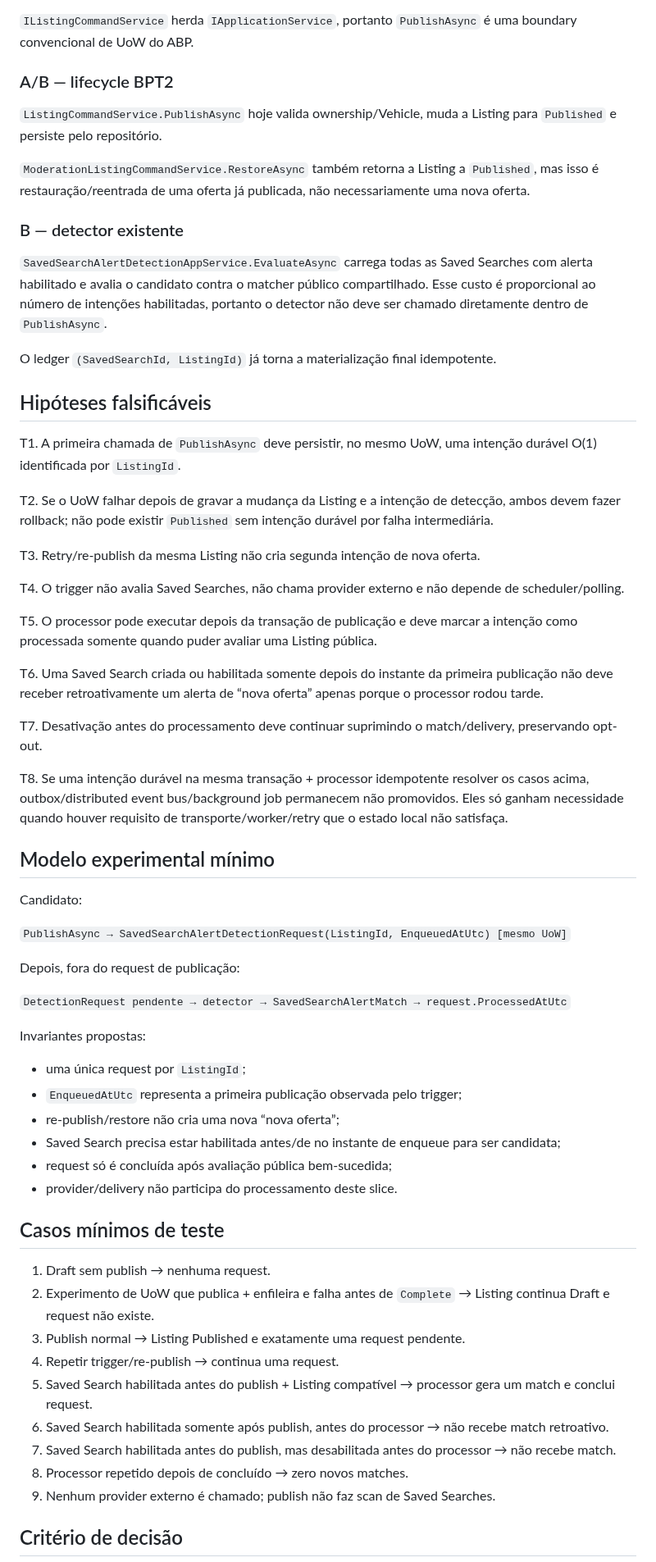
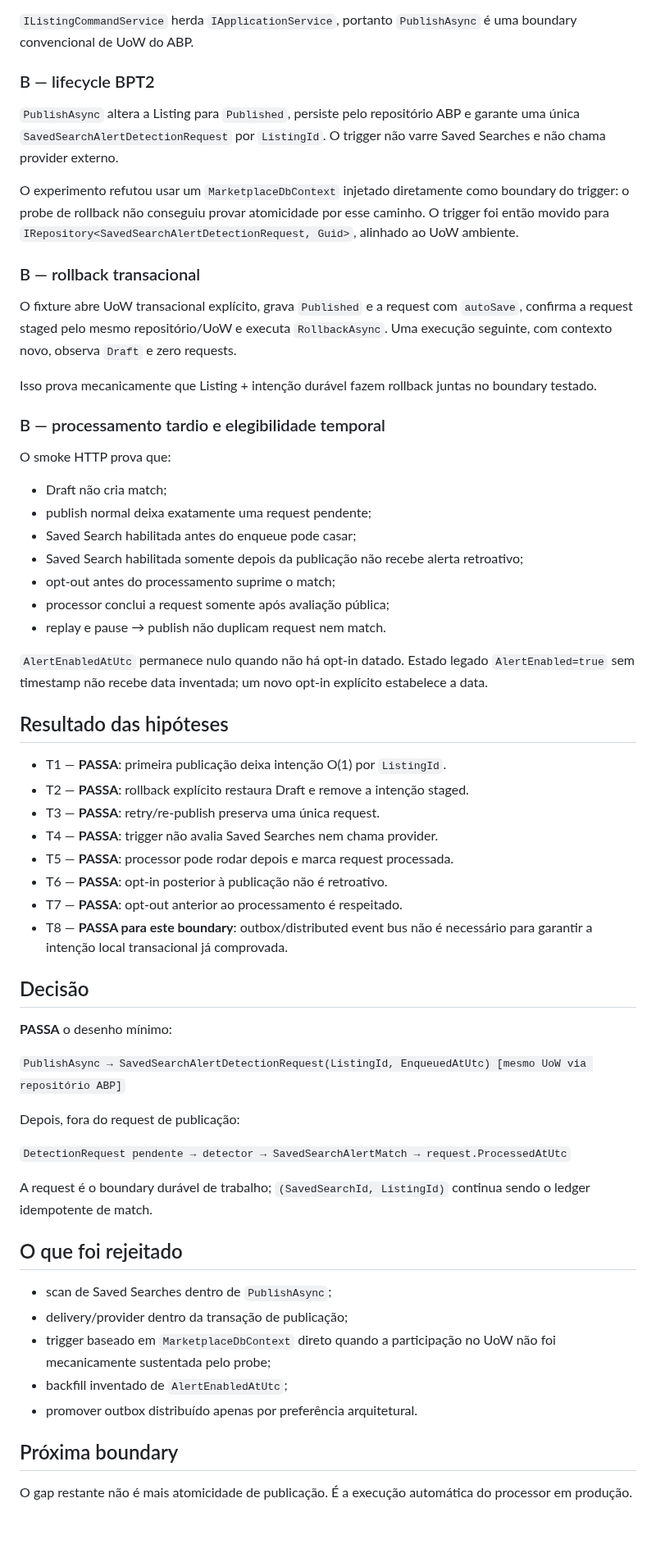
Before and after one commit to igobritoti/bpt2-abp, a Markdown page: docs/audits/2026-08-26-saved-search-alert-trigger-contract-test.md, the part around one of its changes. Shown at 82% size. Drawn GitHub-style; blank space fills up the shorter version.

Commit message:
Close Saved Search alert trigger contract

```diff
--- a/docs/audits/2026-08-26-saved-search-alert-trigger-contract-test.md
+++ b/docs/audits/2026-08-26-saved-search-alert-trigger-contract-test.md
@@ -16,66 +16,64 @@ A documentação oficial atual do ABP define métodos de application service com
 
 `IListingCommandService` herda `IApplicationService`, portanto `PublishAsync` é uma boundary convencional de UoW do ABP.
 
-### A/B — lifecycle BPT2
+### B — lifecycle BPT2
 
-`ListingCommandService.PublishAsync` hoje valida ownership/Vehicle, muda a Listing para `Published` e persiste pelo repositório.
+`PublishAsync` altera a Listing para `Published`, persiste pelo repositório ABP e garante uma única `SavedSearchAlertDetectionRequest` por `ListingId`. O trigger não varre Saved Searches e não chama provider externo.
 
-`ModerationListingCommandService.RestoreAsync` também retorna a Listing a `Published`, mas isso é restauração/reentrada de uma oferta já publicada, não necessariamente uma nova oferta.
+O experimento refutou usar um `MarketplaceDbContext` injetado diretamente como boundary do trigger: o probe de rollback não conseguiu provar atomicidade por esse caminho. O trigger foi então movido para `IRepository<SavedSearchAlertDetectionRequest, Guid>`, alinhado ao UoW ambiente.
 
-### B — detector existente
+### B — rollback transacional
 
-`SavedSearchAlertDetectionAppService.EvaluateAsync` carrega todas as Saved Searches com alerta habilitado e avalia o candidato contra o matcher público compartilhado. Esse custo é proporcional ao número de intenções habilitadas, portanto o detector não deve ser chamado diretamente dentro de `PublishAsync`.
+O fixture abre UoW transacional explícito, grava `Published` e a request com `autoSave`, confirma a request staged pelo mesmo repositório/UoW e executa `RollbackAsync`. Uma execução seguinte, com contexto novo, observa `Draft` e zero requests.
 
-O ledger `(SavedSearchId, ListingId)` já torna a materialização final idempotente.
+Isso prova mecanicamente que Listing + intenção durável fazem rollback juntas no boundary testado.
 
-## Hipóteses falsificáveis
+### B — processamento tardio e elegibilidade temporal
 
-T1. A primeira chamada de `PublishAsync` deve persistir, no mesmo UoW, uma intenção durável O(1) identificada por `ListingId`.
+O smoke HTTP prova que:
 
-T2. Se o UoW falhar depois de gravar a mudança da Listing e a intenção de detecção, ambos devem fazer rollback; não pode existir `Published` sem intenção durável por falha intermediária.
+- Draft não cria match;
+- publish normal deixa exatamente uma request pendente;
+- Saved Search habilitada antes do enqueue pode casar;
+- Saved Search habilitada somente depois da publicação não recebe alerta retroativo;
+- opt-out antes do processamento suprime o match;
+- processor conclui a request somente após avaliação pública;
+- replay e pause → publish não duplicam request nem match.
 
-T3. Retry/re-publish da mesma Listing não cria segunda intenção de nova oferta.
+`AlertEnabledAtUtc` permanece nulo quando não há opt-in datado. Estado legado `AlertEnabled=true` sem timestamp não recebe data inventada; um novo opt-in explícito estabelece a data.
 
-T4. O trigger não avalia Saved Searches, não chama provider externo e não depende de scheduler/polling.
+## Resultado das hipóteses
 
-T5. O processor pode executar depois da transação de publicação e deve marcar a intenção como processada somente quando puder avaliar uma Listing pública.
+- T1 — **PASSA**: primeira publicação deixa intenção O(1) por `ListingId`.
+- T2 — **PASSA**: rollback explícito restaura Draft e remove a intenção staged.
+- T3 — **PASSA**: retry/re-publish preserva uma única request.
+- T4 — **PASSA**: trigger não avalia Saved Searches nem chama provider.
+- T5 — **PASSA**: processor pode rodar depois e marca request processada.
+- T6 — **PASSA**: opt-in posterior à publicação não é retroativo.
+- T7 — **PASSA**: opt-out anterior ao processamento é respeitado.
+- T8 — **PASSA para este boundary**: outbox/distributed event bus não é necessário para garantir a intenção local transacional já comprovada.
 
-T6. Uma Saved Search criada ou habilitada somente depois do instante da primeira publicação não deve receber retroativamente um alerta de “nova oferta” apenas porque o processor rodou tarde.
+## Decisão
 
-T7. Desativação antes do processamento deve continuar suprimindo o match/delivery, preservando opt-out.
+**PASSA** o desenho mínimo:
 
-T8. Se uma intenção durável na mesma transação + processor idempotente resolver os casos acima, outbox/distributed event bus/background job permanecem não promovidos. Eles só ganham necessidade quando houver requisito de transporte/worker/retry que o estado local não satisfaça.
-
-## Modelo experimental mínimo
-
-Candidato:
-
-`PublishAsync → SavedSearchAlertDetectionRequest(ListingId, EnqueuedAtUtc) [mesmo UoW]`
+`PublishAsync → SavedSearchAlertDetectionRequest(ListingId, EnqueuedAtUtc) [mesmo UoW via repositório ABP]`
 
 Depois, fora do request de publicação:
 
 `DetectionRequest pendente → detector → SavedSearchAlertMatch → request.ProcessedAtUtc`
 
-Invariantes propostas:
+A request é o boundary durável de trabalho; `(SavedSearchId, ListingId)` continua sendo o ledger idempotente de match.
 
-- uma única request por `ListingId`;
-- `EnqueuedAtUtc` representa a primeira publicação observada pelo trigger;
-- re-publish/restore não cria uma nova “nova oferta”;
-- Saved Search precisa estar habilitada antes/de no instante de enqueue para ser candidata;
-- request só é concluída após avaliação pública bem-sucedida;
-- provider/delivery não participa do processamento deste slice.
+## O que foi rejeitado
 
-## Casos mínimos de teste
+- scan de Saved Searches dentro de `PublishAsync`;
+- delivery/provider dentro da transação de publicação;
+- trigger baseado em `MarketplaceDbContext` direto quando a participação no UoW não foi mecanicamente sustentada pelo probe;
+- backfill inventado de `AlertEnabledAtUtc`;
+- promover outbox distribuído apenas por preferência arquitetural.
 
-1. Draft sem publish → nenhuma request.
-2. Experimento de UoW que publica + enfileira e falha antes de `Complete` → Listing continua Draft e request não existe.
-3. Publish normal → Listing Published e exatamente uma request pendente.
-4. Repetir trigger/re-publish → continua uma request.
-5. Saved Search habilitada antes do publish + Listing compatível → processor gera um match e conclui request.
-6. Saved Search habilitada somente após publish, antes do processor → não recebe match retroativo.
-7. Saved Search habilitada antes do publish, mas desabilitada antes do processor → não recebe match.
-8. Processor repetido depois de concluído → zero novos matches.
-9. Nenhum provider externo é chamado; publish não faz scan de Saved Searches.
+## Próxima boundary
 
-## Critério de decisão
+O gap restante não é mais atomicidade de publicação. É a execução automática do processor em produção.
 
```
Also changed, not shown: other parts of docs/audits/2026-08-26-saved-search-alert-trigger-contract-test.md (+12 -8 lines).
